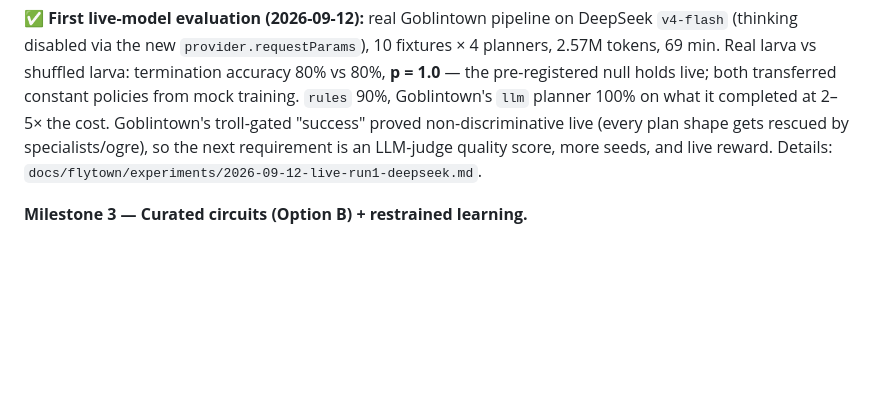
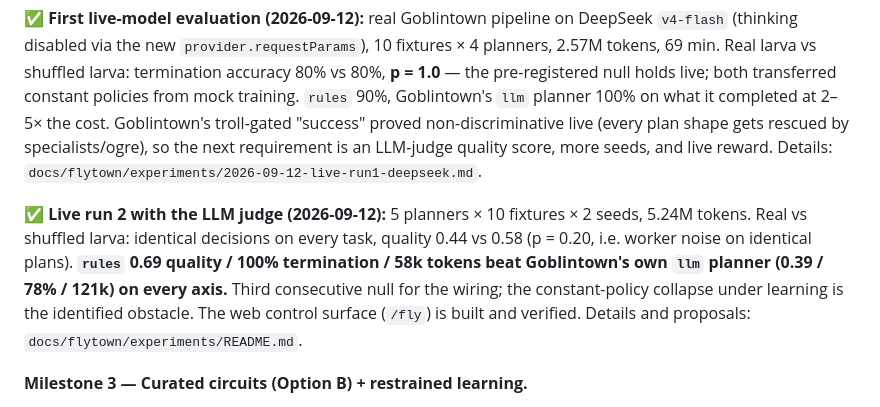
Before and after one commit to water-bear86/flytown, a Markdown page: PROPOSAL.md, the part around the change. Rendered like a GitHub page; blank space fills up the shorter version.

Commit message:
Record live run 2 with the LLM judge: rules router beats the LLM planner; wiring null holds
Co-Authored-By: Claude Fable 5.1 <noreply@anthropic.com>

```diff
--- a/PROPOSAL.md
+++ b/PROPOSAL.md
@@ -397,6 +397,8 @@ Revised from your draft based on what the audit found — Milestone numbers pres
 
 **✅ First live-model evaluation (2026-09-12):** real Goblintown pipeline on DeepSeek `v4-flash` (thinking disabled via the new `provider.requestParams`), 10 fixtures × 4 planners, 2.57M tokens, 69 min. Real larva vs shuffled larva: termination accuracy 80% vs 80%, **p = 1.0** — the pre-registered null holds live; both transferred constant policies from mock training. `rules` 90%, Goblintown's `llm` planner 100% on what it completed at 2–5× the cost. Goblintown's troll-gated "success" proved non-discriminative live (every plan shape gets rescued by specialists/ogre), so the next requirement is an LLM-judge quality score, more seeds, and live reward. Details: `docs/flytown/experiments/2026-09-12-live-run1-deepseek.md`.
 
+**✅ Live run 2 with the LLM judge (2026-09-12):** 5 planners × 10 fixtures × 2 seeds, 5.24M tokens. Real vs shuffled larva: identical decisions on every task, quality 0.44 vs 0.58 (p = 0.20, i.e. worker noise on identical plans). **`rules` 0.69 quality / 100% termination / 58k tokens beat Goblintown's own `llm` planner (0.39 / 78% / 121k) on every axis.** Third consecutive null for the wiring; the constant-policy collapse under learning is the identified obstacle. The web control surface (`/fly`) is built and verified. Details and proposals: `docs/flytown/experiments/README.md`.
+
 **Milestone 3 — Curated circuits (Option B) + restrained learning.**
 - Add mushroom-body / central-complex / dopaminergic / descending-neuron curated subcircuits at cell-type resolution where literature support is real (documented per-circuit, with citations, in the `provenance` trace tags).
 - **Curation review process (confirmed):** citations are drafted by Claude as part of this work, clearly flagged as our interpretation per Section 3's `MEASURED`/`INFERRED_FROM_LITERATURE`/`ENGINEERING_CHOICE`/`METAPHOR` tagging. A neuroscience collaborator then validates **after the fact, asynchronously** — this is not a pre-ship blocking gate, so Milestone 3 work isn't stalled waiting on a review cycle, but any correction the collaborator surfaces gets folded back into the trace provenance tags and product copy promptly.
```
Also changed, not shown: 2 other files.
